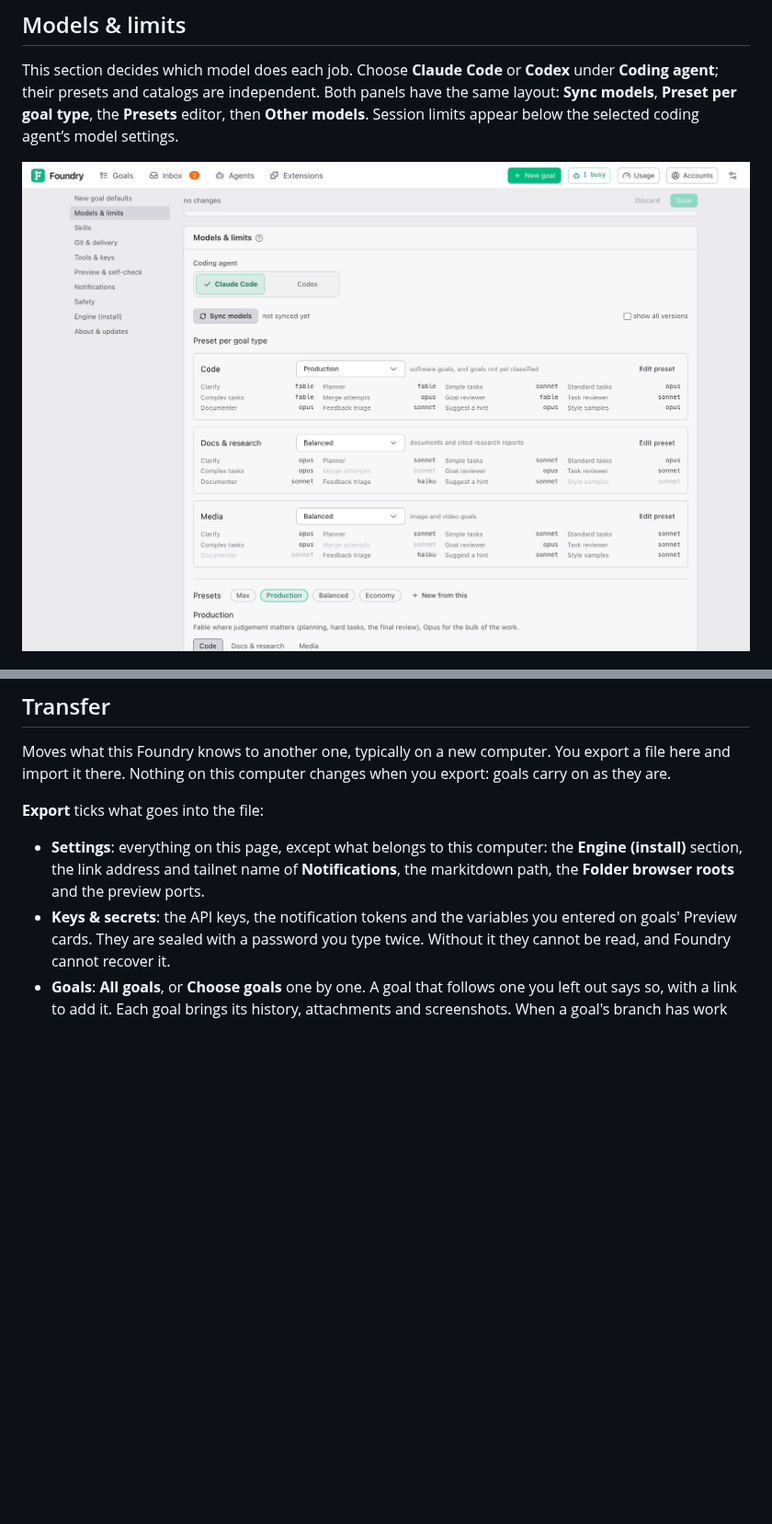
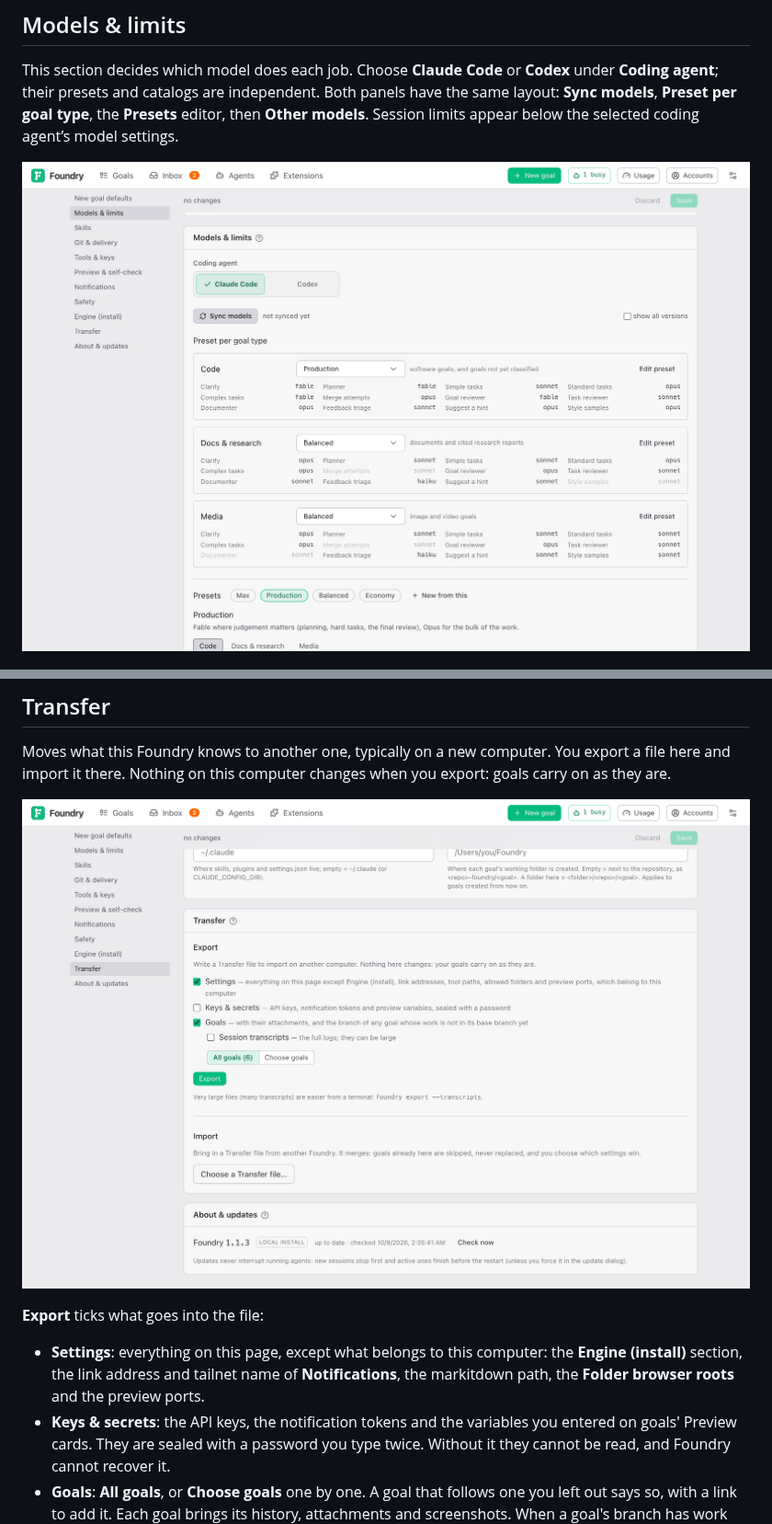
Before and after one commit to louiskhenghao/Foundry, a Markdown page: docs/guide/settings.md, 2 parts joined by grey strips. Shown at 92% size. Rendered like a GitHub page; pictures changed too: docs/guide/images/settings-models.png, docs/guide/images/settings-transfer.png (added); blank space fills up the shorter version.

Commit message:
docs(guide): screenshots of Settings → Transfer and an imported goal
The Settings index now lists Transfer, so its screenshot is retaken too.

```diff
--- a/docs/guide/settings.md
+++ b/docs/guide/settings.md
@@ -299,6 +299,8 @@ Settings for whoever installed Foundry. Leave them unless you know why.
 
 Moves what this Foundry knows to another one, typically on a new computer. You export a file here and import it there. Nothing on this computer changes when you export: goals carry on as they are.
 
+![Settings → Transfer: Export with Settings and Goals ticked, and Import waiting for a file](images/settings-transfer.png)
+
 **Export** ticks what goes into the file:
 
 - **Settings**: everything on this page, except what belongs to this computer: the **Engine (install)** section, the link address and tailnet name of **Notifications**, the markitdown path, the **Folder browser roots** and the preview ports.
```
Also changed, not shown: other parts of docs/guide/settings.md (+2 -0 lines), docs/guide/settings.zh.md (+4 -0 lines), docs/guide/images/goal-imported.png (added).
